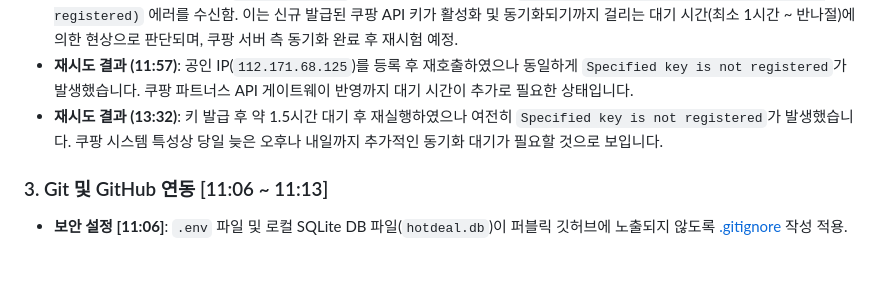
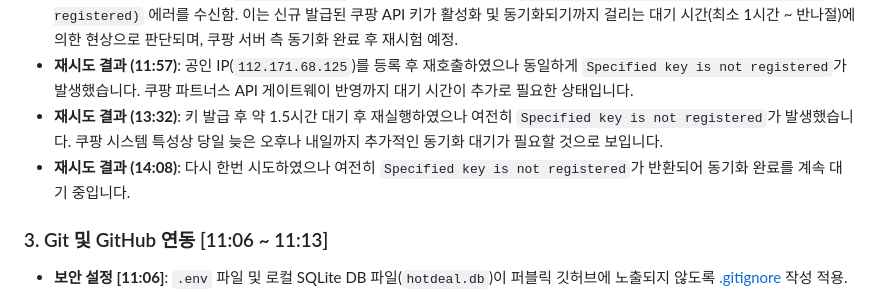
Before and after one commit to consin9302-tech/mm_poc, a Markdown page: work_log.md, the part around the change. Rendered like a GitHub page; blank space fills up the shorter version.

Commit message:
docs: Update work log with 14:08 API retry result

```diff
--- a/work_log.md
+++ b/work_log.md
@@ -17,6 +17,7 @@
 - **API 최초 호출 결과 [11:54]**: `python main.py` 실행 결과 쿠팡 API로부터 `401 Unauthorized (Specified key is not registered)` 에러를 수신함. 이는 신규 발급된 쿠팡 API 키가 활성화 및 동기화되기까지 걸리는 대기 시간(최소 1시간 ~ 반나절)에 의한 현상으로 판단되며, 쿠팡 서버 측 동기화 완료 후 재시험 예정.
 - **재시도 결과 (11:57)**: 공인 IP(`112.171.68.125`)를 등록 후 재호출하였으나 동일하게 `Specified key is not registered`가 발생했습니다. 쿠팡 파트너스 API 게이트웨이 반영까지 대기 시간이 추가로 필요한 상태입니다.
 - **재시도 결과 (13:32)**: 키 발급 후 약 1.5시간 대기 후 재실행하였으나 여전히 `Specified key is not registered`가 발생했습니다. 쿠팡 시스템 특성상 당일 늦은 오후나 내일까지 추가적인 동기화 대기가 필요할 것으로 보입니다.
+- **재시도 결과 (14:08)**: 다시 한번 시도하였으나 여전히 `Specified key is not registered`가 반환되어 동기화 완료를 계속 대기 중입니다.
 
 ### 3. Git 및 GitHub 연동 [11:06 ~ 11:13]
 - **보안 설정 [11:06]**: `.env` 파일 및 로컬 SQLite DB 파일(`hotdeal.db`)이 퍼블릭 깃허브에 노출되지 않도록 [.gitignore](file:///c:/work/mm/.gitignore) 작성 적용.
```
